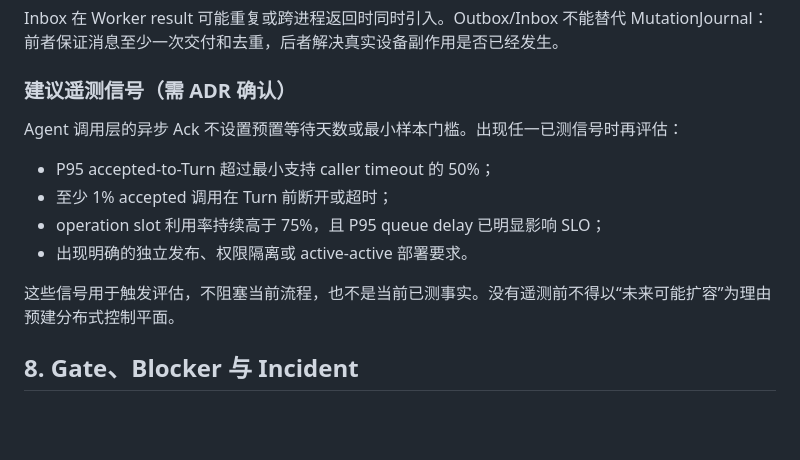
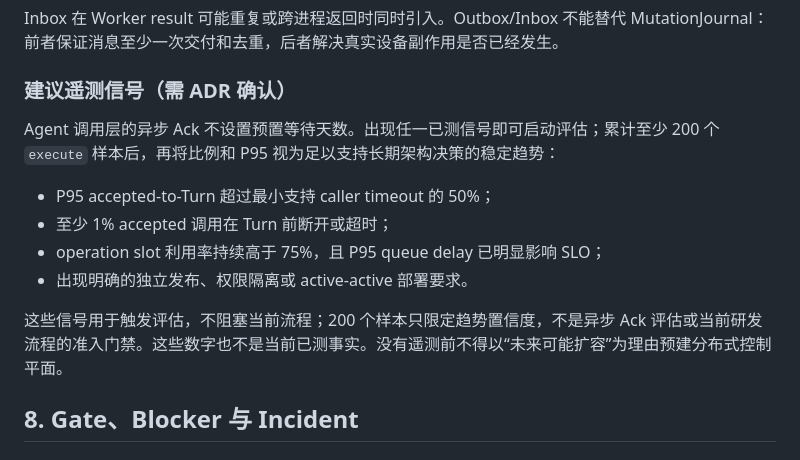
Before and after one commit to lihuabai629-star/openubmc-agent-workflow, a Markdown page: docs/workflow-architecture-arbitration.md, the part around the change. GitHub-like rendering; blank space fills up the shorter version.

Commit message:
docs: retain nonblocking telemetry confidence guidance

```diff
--- a/docs/workflow-architecture-arbitration.md
+++ b/docs/workflow-architecture-arbitration.md
@@ -356,14 +356,16 @@ Inbox 在 Worker result 可能重复或跨进程返回时同时引入。Outbox/I
 
 ### 建议遥测信号（需 ADR 确认）
 
-Agent 调用层的异步 Ack 不设置预置等待天数或最小样本门槛。出现任一已测信号时再评估：
+Agent 调用层的异步 Ack 不设置预置等待天数。出现任一已测信号即可启动评估；累计至少
+200 个 `execute` 样本后，再将比例和 P95 视为足以支持长期架构决策的稳定趋势：
 
 - P95 accepted-to-Turn 超过最小支持 caller timeout 的 50%；
 - 至少 1% accepted 调用在 Turn 前断开或超时；
 - operation slot 利用率持续高于 75%，且 P95 queue delay 已明显影响 SLO；
 - 出现明确的独立发布、权限隔离或 active-active 部署要求。
 
-这些信号用于触发评估，不阻塞当前流程，也不是当前已测事实。没有遥测前不得以“未来可能扩容”为理由预建分布式控制平面。
+这些信号用于触发评估，不阻塞当前流程；200 个样本只限定趋势置信度，不是异步 Ack
+评估或当前研发流程的准入门禁。这些数字也不是当前已测事实。没有遥测前不得以“未来可能扩容”为理由预建分布式控制平面。
 
 ## 8. Gate、Blocker 与 Incident
 
```
